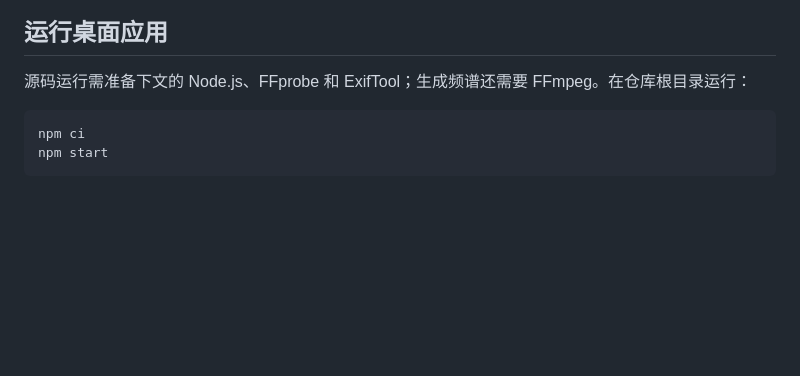
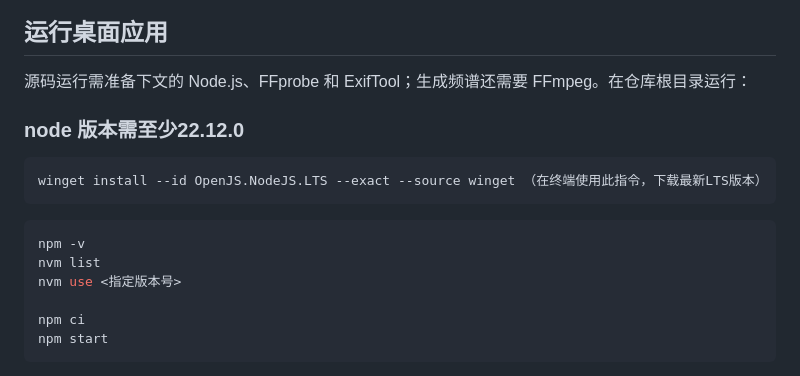
Before and after one commit to EdwinJunyu/fileAnalysizer_demo1, a Markdown page: README.md, the part around the change. Rendered like a GitHub page; blank space fills up the shorter version.

Commit message:
Update README with Node.js version and installation steps
Add instructions for Node.js version requirement and installation.

````diff
--- a/README.md
+++ b/README.md
@@ -26,8 +26,15 @@ The application is developed and tested on Linux. Native Windows/macOS packaging
 ## 运行桌面应用
 
 源码运行需准备下文的 Node.js、FFprobe 和 ExifTool；生成频谱还需要 FFmpeg。在仓库根目录运行：
+### node 版本需至少22.12.0
+```sh
+winget install --id OpenJS.NodeJS.LTS --exact --source winget （在终端使用此指令，下载最新LTS版本）
+```
+```sh
+npm -v
+nvm list
+nvm use <指定版本号>
 
-```sh
 npm ci
 npm start
 ```
````
